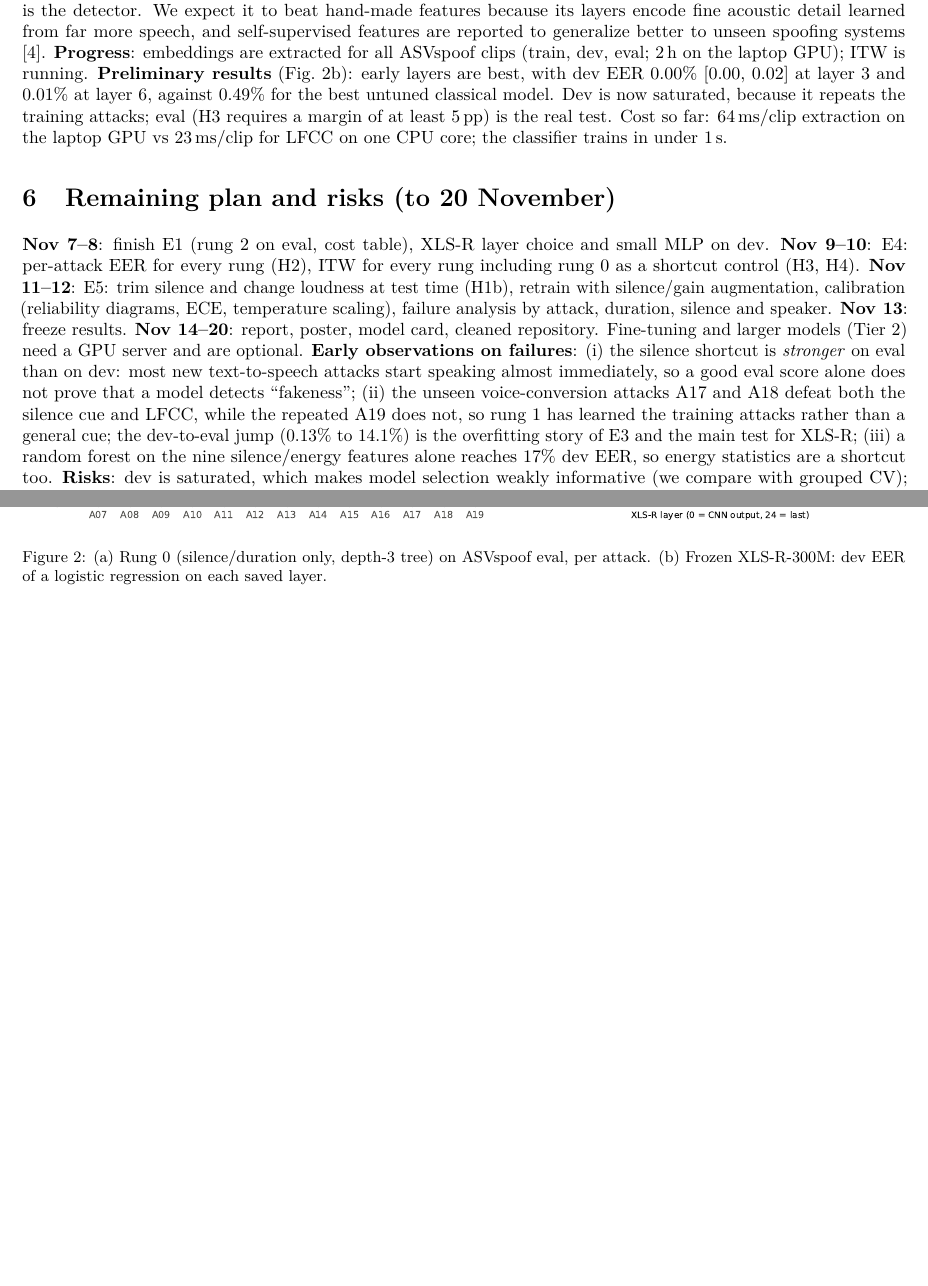
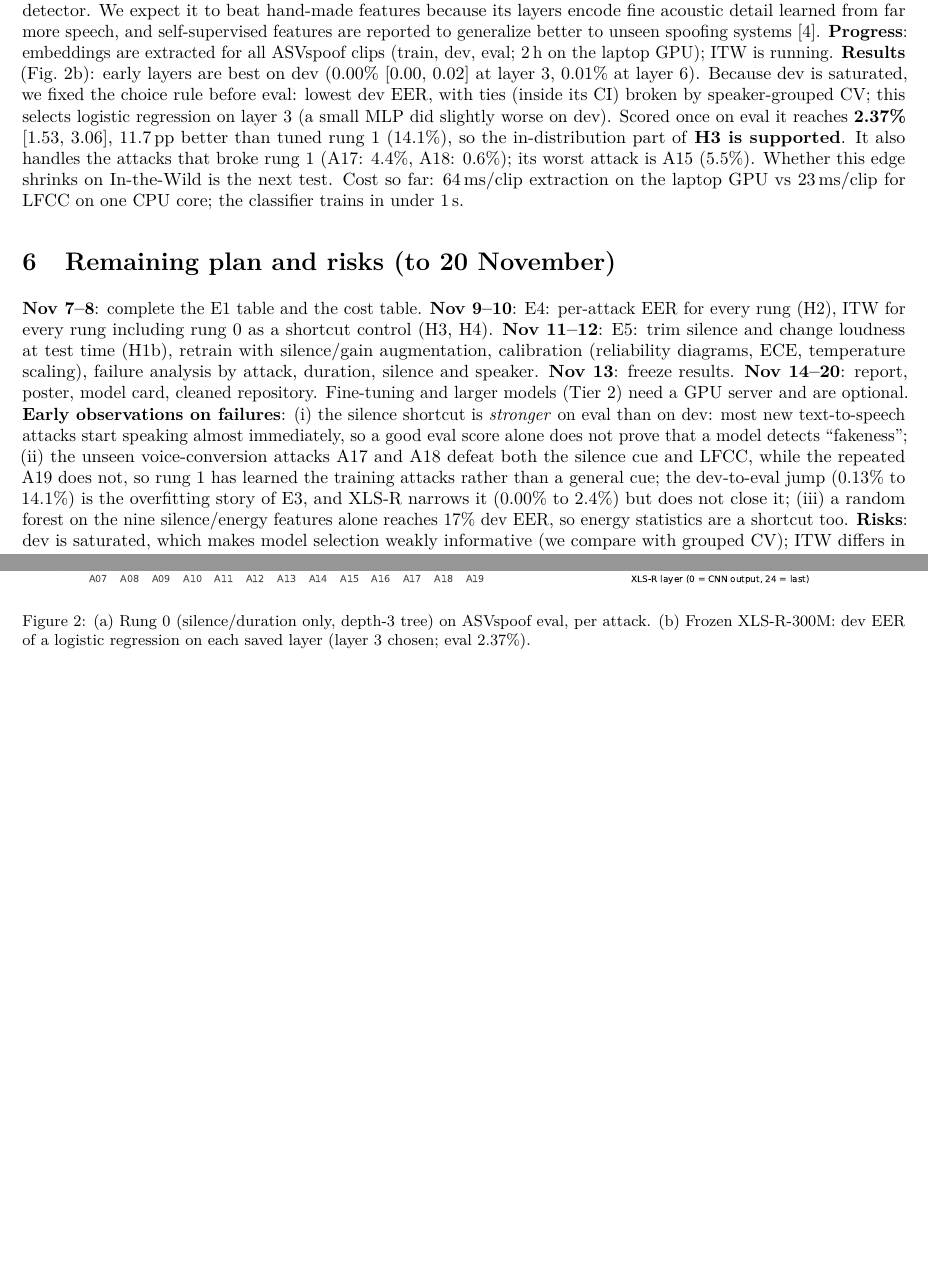
Before and after one commit to HashemAwad/deepvoice, a LaTeX document (docs/progress_report/progress_report.tex): two parts of pages 2 and 3 of 4, joined at a grey line, cut so that both start at the same text, the shorter picture padded with empty space. Compiled offline with pdfLaTeX.

Commit message:
Progress report: add rung 2 eval result (H3 in-distribution)
Co-Authored-By: Claude Opus 5.5 <noreply@anthropic.com>

```diff
--- a/docs/progress_report/progress_report.tex
+++ b/docs/progress_report/progress_report.tex
@@ -100,14 +100,17 @@ XLS-R-300M [3] is a 300M-parameter speech transformer pretrained without labels
 regression on top is the detector. We expect it to beat hand-made features because its layers encode
 fine acoustic detail learned from far more speech, and self-supervised features are reported to
 generalize better to unseen spoofing systems [4]. \textbf{Progress}: embeddings are extracted for all
-ASVspoof clips (train, dev, eval; 2\,h on the laptop GPU); ITW is running. \textbf{Preliminary results} (Fig.~2b): early
-layers are best, with dev EER 0.00\% [0.00, 0.02] at layer 3 and 0.01\% at layer 6, against 0.49\% for
-the best untuned classical model. Dev is now saturated, because it repeats the training attacks; eval
-(H3 requires a margin of at least 5\pp) is the real test. Cost so far: 64\,ms/clip extraction on the
+ASVspoof clips (train, dev, eval; 2\,h on the laptop GPU); ITW is running. \textbf{Results} (Fig.~2b): early layers are best on dev
+(0.00\% [0.00, 0.02] at layer 3, 0.01\% at layer 6). Because dev is saturated, we fixed the choice rule
+before eval: lowest dev EER, with ties (inside its CI) broken by speaker-grouped CV; this selects
+logistic regression on layer 3 (a small MLP did slightly worse on dev). Scored once on eval it reaches
+\textbf{2.37\%} [1.53, 3.06], 11.7\pp{} better than tuned rung 1 (14.1\%), so the in-distribution part
+of \textbf{H3 is supported}. It also handles the attacks that broke rung 1 (A17: 4.4\%, A18: 0.6\%);
+its worst attack is A15 (5.5\%). Whether this edge shrinks on In-the-Wild is the next test. Cost so far: 64\,ms/clip extraction on the
 laptop GPU vs 23\,ms/clip for LFCC on one CPU core; the classifier trains in under 1\,s.
 
 \section*{6\quad Remaining plan and risks (to 20 November)}
-\textbf{Nov 7--8}: finish E1 (rung 2 on eval, cost table), XLS-R layer choice and small MLP on dev.
+\textbf{Nov 7--8}: complete the E1 table and the cost table.
 \textbf{Nov 9--10}: E4: per-attack EER for every rung (H2), ITW for every rung including rung 0 as a
 shortcut control (H3, H4). \textbf{Nov 11--12}: E5: trim silence and change loudness at test time
 (H1b), retrain with silence/gain augmentation, calibration (reliability diagrams, ECE, temperature
@@ -119,7 +122,7 @@ dev: most new text-to-speech attacks start speaking almost immediately, so a goo
 not prove that a model detects ``fakeness''; (ii) the unseen voice-conversion attacks A17 and A18 defeat
 both the silence cue and LFCC, while the repeated A19 does not, so rung 1 has learned the training
 attacks rather than a general cue; the dev-to-eval jump (0.13\% to 14.1\%) is the overfitting story of
-E3 and the main test for XLS-R; (iii) a random forest on the nine
+E3, and XLS-R narrows it (0.00\% to 2.4\%) but does not close it; (iii) a random forest on the nine
 silence/energy features alone reaches 17\% dev EER, so energy statistics are a shortcut too.
 \textbf{Risks}: dev is saturated, which makes model selection weakly informative (we compare with
 grouped CV); ITW differs in speakers, microphones and generators at once, so we report it as a bundled
@@ -153,7 +156,7 @@ attack (left box train, right box dev). (c) Clip duration by class.}
 \includegraphics[width=0.56\textwidth]{rung0_eval_per_attack.pdf}\hfill
 \includegraphics[width=0.42\textwidth]{xlsr_layers.pdf}
 \caption{(a) Rung 0 (silence/duration only, depth-3 tree) on ASVspoof eval, per attack.
-(b) Frozen XLS-R-300M: dev EER of a logistic regression on each saved layer.}
+(b) Frozen XLS-R-300M: dev EER of a logistic regression on each saved layer (layer 3 chosen; eval 2.37\%).}
 \end{figure}
 \begin{figure}[h]\centering
 \includegraphics[width=\textwidth]{e2_features.pdf}
```
Also changed, not shown: docs/progress_report/progress_report.pdf.
